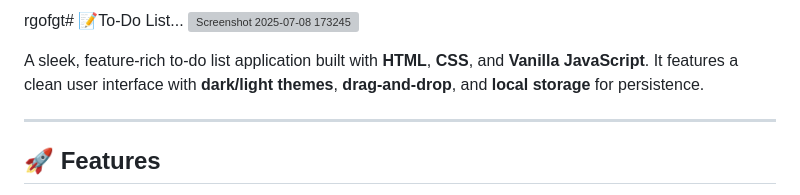
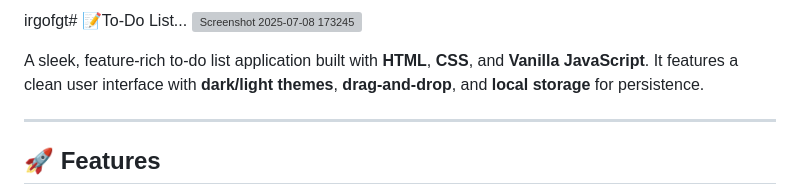
Before and after one commit to Pranav9594/To-Do-List, a Markdown page: readme.md, the part around the change. Rendered like a GitHub page; grey boxes are pictures that could not be loaded.

```diff
--- a/readme.md
+++ b/readme.md
@@ -1,4 +1,4 @@
-rgofgt# 📝To-Do List...
+irgofgt# 📝To-Do List...
 ![Screenshot 2025-07-08 173245](https://github.com/user-attachments/assets/eea2ac60-85f1-4abf-a8dc-17c8f7bc5a3a)
 
 A sleek, feature-rich to-do list application built with **HTML**, **CSS**, and **Vanilla JavaScript**. It features a clean user interface with **dark/light themes**, **drag-and-drop**, and **local storage** for persistence.
```
